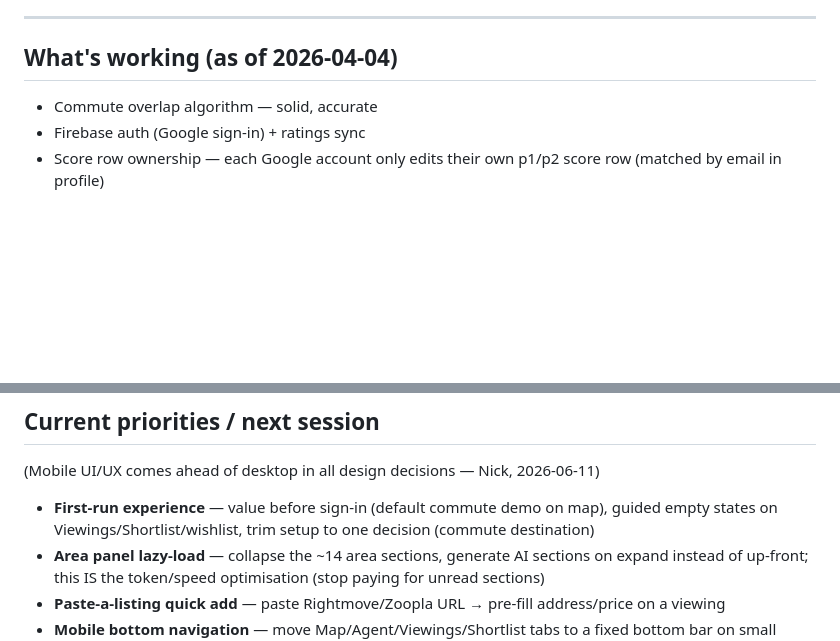
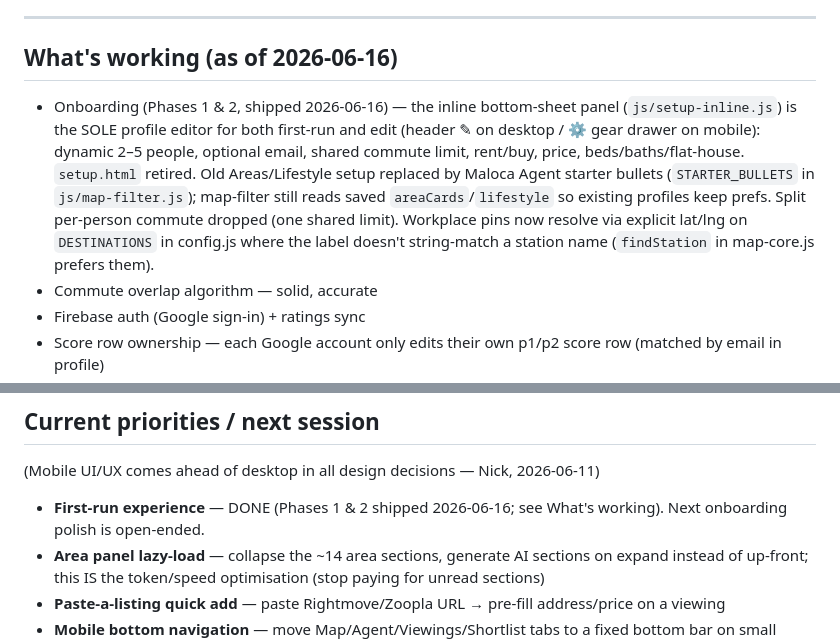
Before and after one commit to nickcarrjones-ship-it/nest.finder, a Markdown page: CLAUDE.md, 2 parts joined by grey strips. GitHub-like rendering; blank space fills up the shorter version.

Commit message:
Record onboarding Phases 1 & 2 shipped in CLAUDE.md
Co-Authored-By: Claude Opus 4.8 <noreply@anthropic.com>

```diff
--- a/CLAUDE.md
+++ b/CLAUDE.md
@@ -20,7 +20,8 @@ London house-hunting web app for Nick and Harriet. Vanilla JS/HTML/CSS, no build
 
 ---
 
-## What's working (as of 2026-04-04)
+## What's working (as of 2026-06-16)
+- Onboarding (Phases 1 & 2, shipped 2026-06-16) — the inline bottom-sheet panel (`js/setup-inline.js`) is the SOLE profile editor for both first-run and edit (header ✎ on desktop / ⚙ gear drawer on mobile): dynamic 2–5 people, optional email, shared commute limit, rent/buy, price, beds/baths/flat-house. `setup.html` retired. Old Areas/Lifestyle setup replaced by Maloca Agent starter bullets (`STARTER_BULLETS` in `js/map-filter.js`); map-filter still reads saved `areaCards`/`lifestyle` so existing profiles keep prefs. Split per-person commute dropped (one shared limit). Workplace pins now resolve via explicit lat/lng on `DESTINATIONS` in config.js where the label doesn't string-match a station name (`findStation` in map-core.js prefers them).
 - Commute overlap algorithm — solid, accurate
 - Firebase auth (Google sign-in) + ratings sync
 - Score row ownership — each Google account only edits their own p1/p2 score row (matched by email in profile)
@@ -42,7 +43,7 @@ London house-hunting web app for Nick and Harriet. Vanilla JS/HTML/CSS, no build
 
 ## Current priorities / next session
 (Mobile UI/UX comes ahead of desktop in all design decisions — Nick, 2026-06-11)
-- **First-run experience** — value before sign-in (default commute demo on map), guided empty states on Viewings/Shortlist/wishlist, trim setup to one decision (commute destination)
+- **First-run experience** — DONE (Phases 1 & 2 shipped 2026-06-16; see What's working). Next onboarding polish is open-ended.
 - **Area panel lazy-load** — collapse the ~14 area sections, generate AI sections on expand instead of up-front; this IS the token/speed optimisation (stop paying for unread sections)
 - **Paste-a-listing quick add** — paste Rightmove/Zoopla URL → pre-fill address/price on a viewing
 - **Mobile bottom navigation** — move Map/Agent/Viewings/Shortlist tabs to a fixed bottom bar on small screens
```
